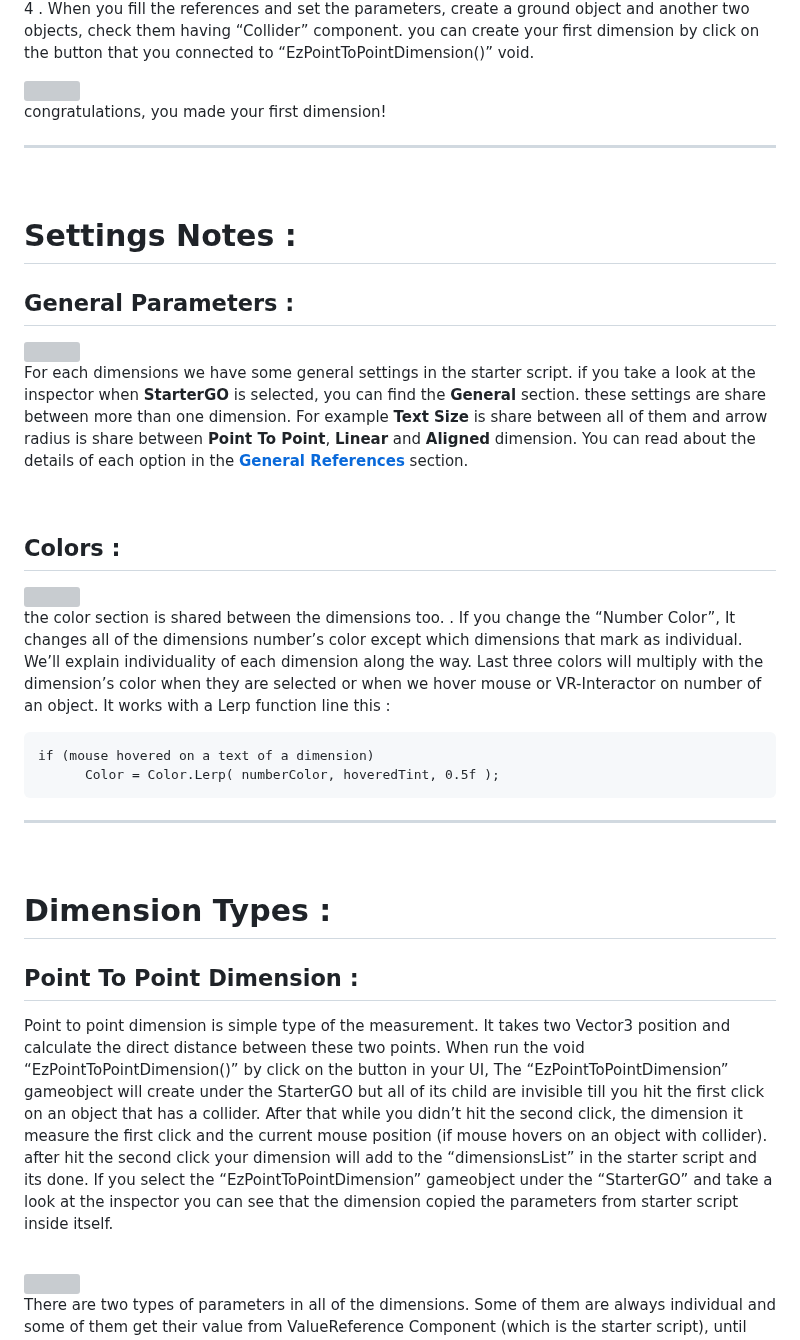
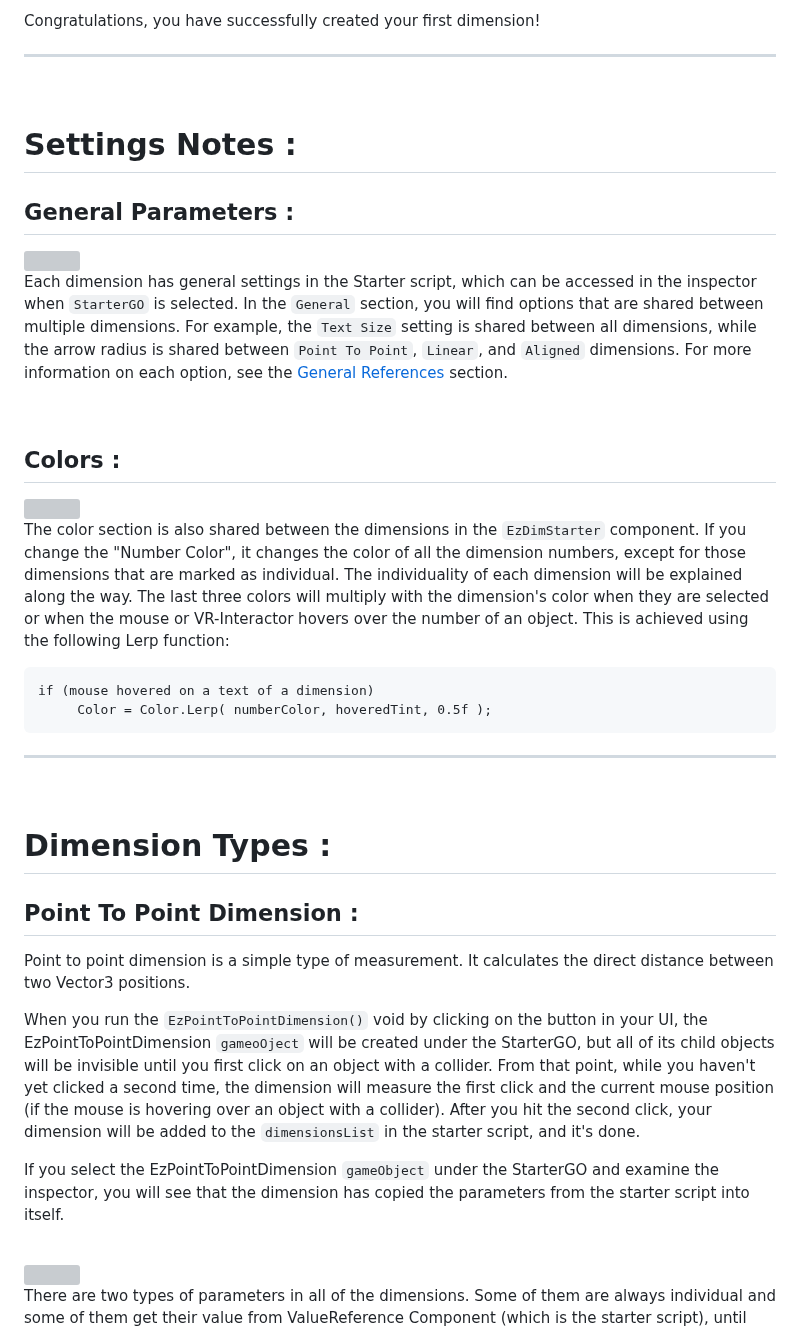
Before and after one commit to isa3d/isa3d, a Markdown page: EzDim/Documentation.md, the part around one of its changes. GitHub-like rendering; grey boxes are pictures that could not be loaded.

````diff
--- a/EzDim/Documentation.md
+++ b/EzDim/Documentation.md
@@ -102,9 +109,5 @@ Consider that the first field should be empty to test the dimensions with mouse
 
-4 . When you fill the references and set the parameters, create a ground object and another two objects, check them having “Collider” component. you can create your first dimension by click on the button that you connected to “EzPointToPointDimension()” void.
-
-<img src="https://user-images.githubusercontent.com/88411269/216851375-caaf83e1-1bf9-4e11-a058-665a60579b6b.gif" width="500">
-
-congratulations, you made your first dimension!
+Congratulations, you have successfully created your first dimension!
 
 ---
 
@@ -115,8 +118,7 @@ congratulations, you made your first dimension!
 
 <img src="https://user-images.githubusercontent.com/88411269/216851756-74f0d795-6e22-4bc3-9b59-5e47a110b82a.png" width="500">
 
-For each dimensions we have some general settings in the starter script. if you take a look at the inspector when **StarterGO** is selected, you can find the **General** section.
-these settings are share between more than one dimension. For example **Text Size** is share between all of them and arrow radius is share between **Point To Point**, **Linear** and **Aligned** dimension. You can read about the details of each option in the [**General References**](#GeneralReferences) section.
+Each dimension has general settings in the Starter script, which can be accessed in the inspector when `StarterGO` is selected. In the `General` section, you will find options that are shared between multiple dimensions. For example, the `Text Size` setting is shared between all dimensions, while the arrow radius is shared between `Point To Point`, `Linear`, and `Aligned` dimensions. For more information on each option, see the [General References](#GeneralReferences) section.
 
 <br/>
 
@@ -124,13 +126,11 @@ these settings are share between more than one dimension. For example **Text Siz
 
 <img src="https://user-images.githubusercontent.com/88411269/216856990-c7379445-a363-4cf6-a997-085c27e341cb.png" width="500">
 
-the color section is shared between the dimensions too. . If you change the “Number Color”, It changes all of the dimensions number’s color except which dimensions that mark as individual. We’ll explain individuality of each dimension along the way. Last three colors will multiply with the dimension’s color when they are selected or when we hover mouse or VR-Interactor on number of an object. It works with a Lerp function line this :
-
-
+The color section is also shared between the dimensions in the ``` EzDimStarter ``` component. If you change the "Number Color", it changes the color of all the dimension numbers, except for those dimensions that are marked as individual. The individuality of each dimension will be explained along the way. The last three colors will multiply with the dimension's color when they are selected or when the mouse or VR-Interactor hovers over the number of an object. This is achieved using the following Lerp function:
 
 
     if (mouse hovered on a text of a dimension)
-          Color = Color.Lerp( numberColor, hoveredTint, 0.5f );
+         Color = Color.Lerp( numberColor, hoveredTint, 0.5f );
 
 ---
 
@@ -147,9 +147,11 @@ the color section is shared between the dimensions too. . If you change the “N
 
 ## Point To Point Dimension :
 
-Point to point dimension is simple type of the measurement. It takes two Vector3 position and calculate the direct distance between these two points.
-When run the void “EzPointToPointDimension()” by click on the button in your UI, The “EzPointToPointDimension” gameobject will create under the StarterGO but all of its child are invisible till you hit the first click on an object that has a collider. After that while you didn’t hit the second click, the dimension it measure the first click and the current mouse position (if mouse hovers on an object with collider). after hit the second click your dimension will add to the “dimensionsList” in the starter script and its done.
-If you select the “EzPointToPointDimension” gameobject under the “StarterGO” and take a look at the inspector you can see that the dimension copied the parameters from starter script inside itself.
+Point to point dimension is a simple type of measurement. It calculates the direct distance between two Vector3 positions.
+
+When you run the `EzPointToPointDimension()` void by clicking on the button in your UI, the EzPointToPointDimension `gameoOject` will be created under the StarterGO, but all of its child objects will be invisible until you first click on an object with a collider. From that point, while you haven't yet clicked a second time, the dimension will measure the first click and the current mouse position (if the mouse is hovering over an object with a collider). After you hit the second click, your dimension will be added to the `dimensionsList` in the starter script, and it's done.
+
+If you select the EzPointToPointDimension `gameObject` under the StarterGO and examine the inspector, you will see that the dimension has copied the parameters from the starter script into itself.
 
 
 <br/>
````
Also changed, not shown: other parts of EzDim/Documentation.md (+50 -43 lines).
